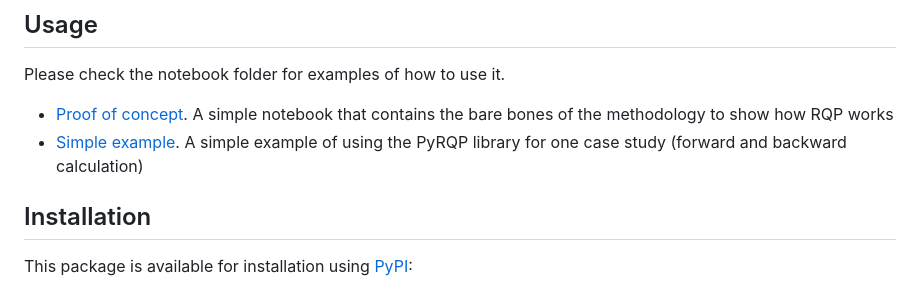
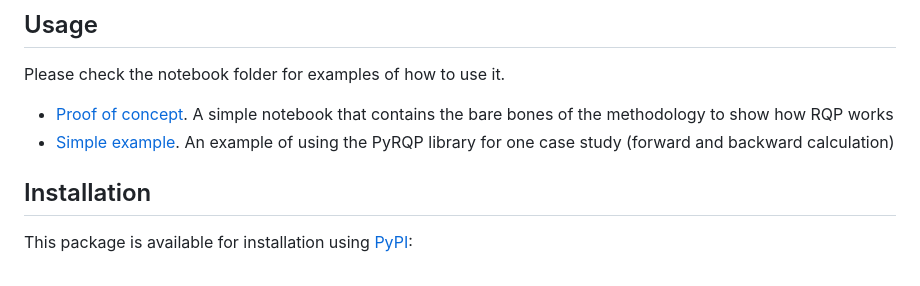
Before and after one commit to PauJuan/PyRQP, a Markdown page: README.md, the part around the change. Rendered like a GitHub page.

Commit message:
Update README.md
Small change to wording

```diff
--- a/README.md
+++ b/README.md
@@ -35,7 +35,7 @@ By applying a simple mass balance, the downstream flow and concentration is calc
 Please check the notebook folder for examples of how to use it.
 
 - [Proof of concept](https://github.com/PauJuan/PyRQP/blob/main/notebooks/pyrqp_poc.ipynb). A simple notebook that contains the bare bones of the methodology to show how RQP works
-- [Simple example](https://github.com/PauJuan/PyRQP/blob/main/notebooks/rqp_simple_example.ipynb). A simple example of using the PyRQP library for one case study (forward and backward calculation)
+- [Simple example](https://github.com/PauJuan/PyRQP/blob/main/notebooks/rqp_simple_example.ipynb). An example of using the PyRQP library for one case study (forward and backward calculation)
 
 ## Installation
 
```
